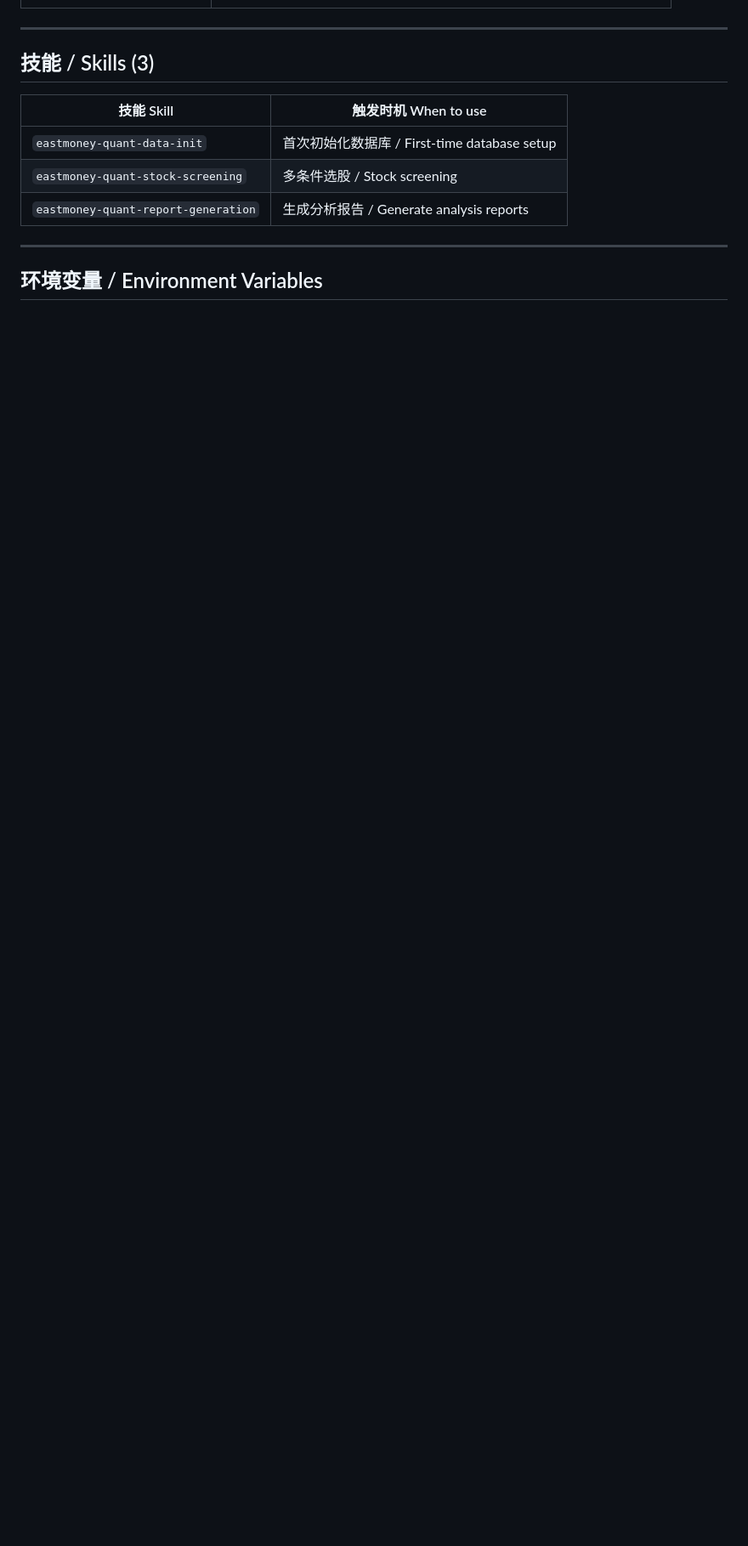
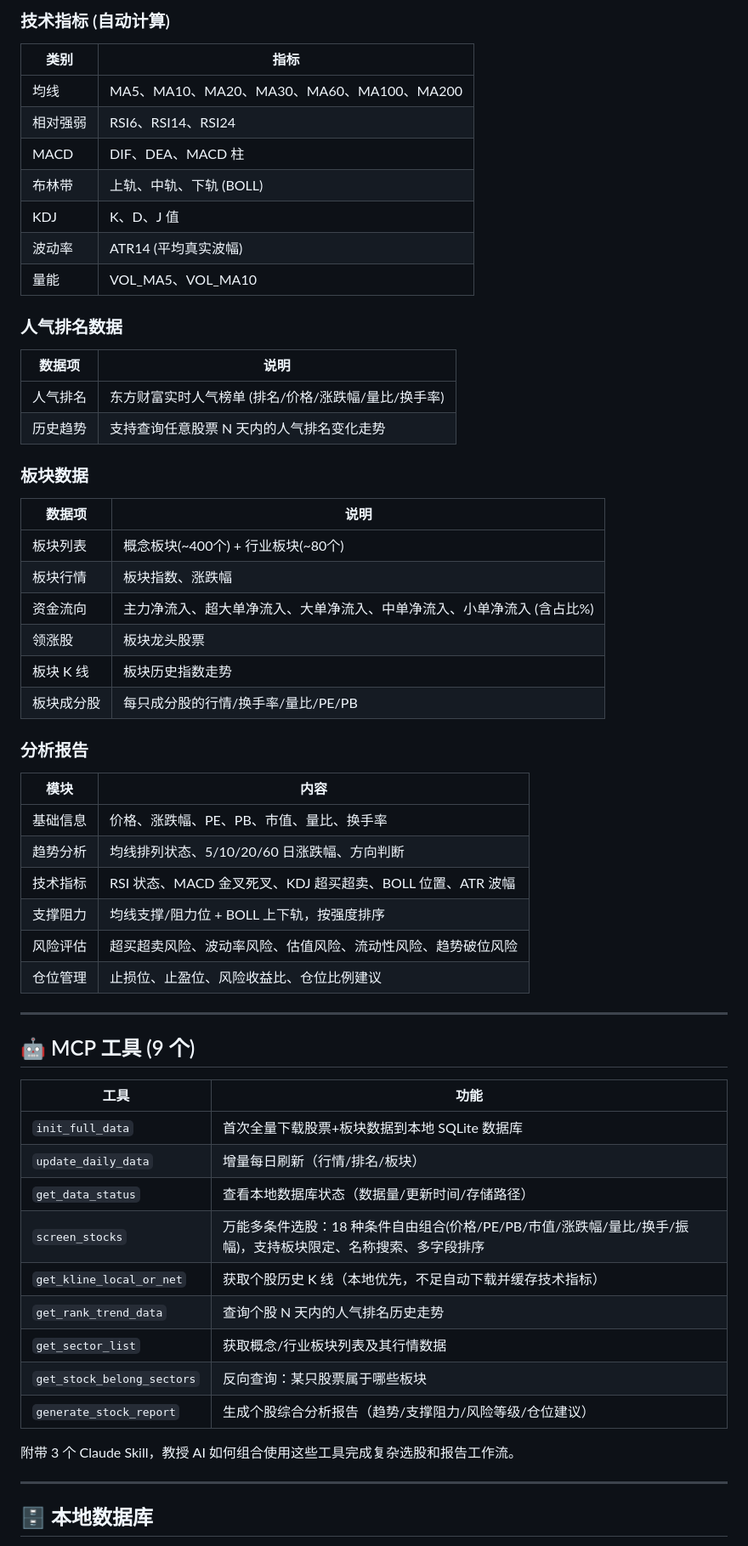
Before and after one commit to lalal-zzz/eastmoney-quant-mcp, a Markdown page: README.md, the part around one of its changes. Shown at 85% size. Drawn GitHub-style; blank space fills up the shorter version.

```diff
--- a/README.md
+++ b/README.md
@@ -43,15 +65,63 @@ pip install eastmoney-quant-mcp
+### 技术指标 (自动计算)
+
+| 类别 | 指标 |
+|------|------|
+| 均线 | MA5、MA10、MA20、MA30、MA60、MA100、MA200 |
+| 相对强弱 | RSI6、RSI14、RSI24 |
+| MACD | DIF、DEA、MACD 柱 |
+| 布林带 | 上轨、中轨、下轨 (BOLL) |
+| KDJ | K、D、J 值 |
+| 波动率 | ATR14 (平均真实波幅) |
+| 量能 | VOL_MA5、VOL_MA10 |
+
+### 人气排名数据
+
+| 数据项 | 说明 |
+|--------|------|
+| 人气排名 | 东方财富实时人气榜单 (排名/价格/涨跌幅/量比/换手率) |
+| 历史趋势 | 支持查询任意股票 N 天内的人气排名变化走势 |
+
+### 板块数据
+
+| 数据项 | 说明 |
+|--------|------|
+| 板块列表 | 概念板块(~400个) + 行业板块(~80个) |
+| 板块行情 | 板块指数、涨跌幅 |
+| 资金流向 | 主力净流入、超大单净流入、大单净流入、中单净流入、小单净流入 (含占比%) |
+| 领涨股 | 板块龙头股票 |
+| 板块 K 线 | 板块历史指数走势 |
+| 板块成分股 | 每只成分股的行情/换手率/量比/PE/PB |
+
+### 分析报告
+
+| 模块 | 内容 |
+|------|------|
+| 基础信息 | 价格、涨跌幅、PE、PB、市值、量比、换手率 |
+| 趋势分析 | 均线排列状态、5/10/20/60 日涨跌幅、方向判断 |
+| 技术指标 | RSI 状态、MACD 金叉死叉、KDJ 超买超卖、BOLL 位置、ATR 波幅 |
+| 支撑阻力 | 均线支撑/阻力位 + BOLL 上下轨，按强度排序 |
+| 风险评估 | 超买超卖风险、波动率风险、估值风险、流动性风险、趋势破位风险 |
+| 仓位管理 | 止损位、止盈位、风险收益比、仓位比例建议 |
 
 ---
 
-## 技能 / Skills (3)
+## 🤖 MCP 工具 (9 个)
 
-| 技能 Skill | 触发时机 When to use |
-|-----------|---------------------|
-| `eastmoney-quant-data-init` | 首次初始化数据库 / First-time database setup |
-| `eastmoney-quant-stock-screening` | 多条件选股 / Stock screening |
-| `eastmoney-quant-report-generation` | 生成分析报告 / Generate analysis reports |
+| 工具 | 功能 |
+|------|------|
+| `init_full_data` | 首次全量下载股票+板块数据到本地 SQLite 数据库 |
+| `update_daily_data` | 增量每日刷新（行情/排名/板块） |
+| `get_data_status` | 查看本地数据库状态（数据量/更新时间/存储路径） |
+| `screen_stocks` | 万能多条件选股：18 种条件自由组合(价格/PE/PB/市值/涨跌幅/量比/换手/振幅)，支持板块限定、名称搜索、多字段排序 |
+| `get_kline_local_or_net` | 获取个股历史 K 线（本地优先，不足自动下载并缓存技术指标） |
+| `get_rank_trend_data` | 查询个股 N 天内的人气排名历史走势 |
+| `get_sector_list` | 获取概念/行业板块列表及其行情数据 |
+| `get_stock_belong_sectors` | 反向查询：某只股票属于哪些板块 |
+| `generate_stock_report` | 生成个股综合分析报告（趋势/支撑阻力/风险等级/仓位建议） |
+
+附带 3 个 Claude Skill，教授 AI 如何组合使用这些工具完成复杂选股和报告工作流。
 
 ---
 
-## 环境变量 / Environment Variables
+## 🗄️ 本地数据库
 
```
Also changed, not shown: other parts of README.md (+143 -60 lines).
